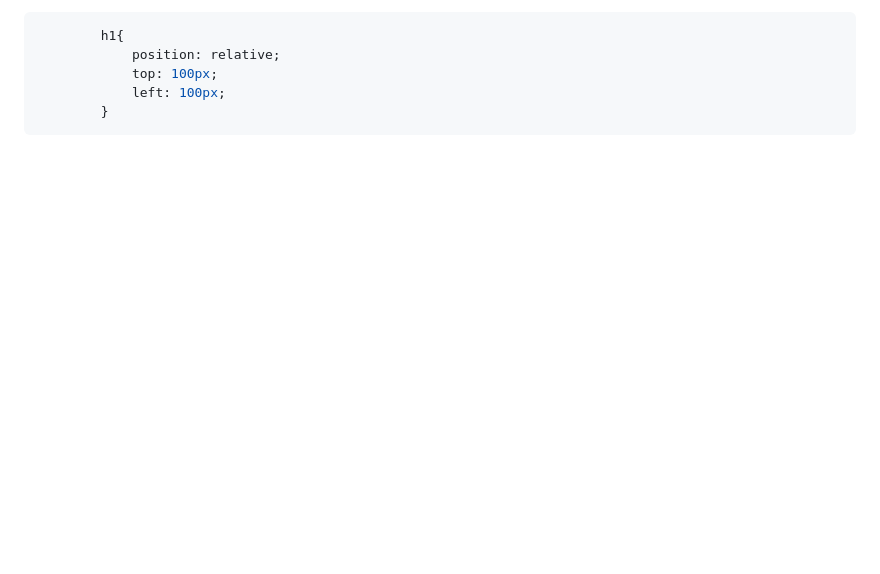
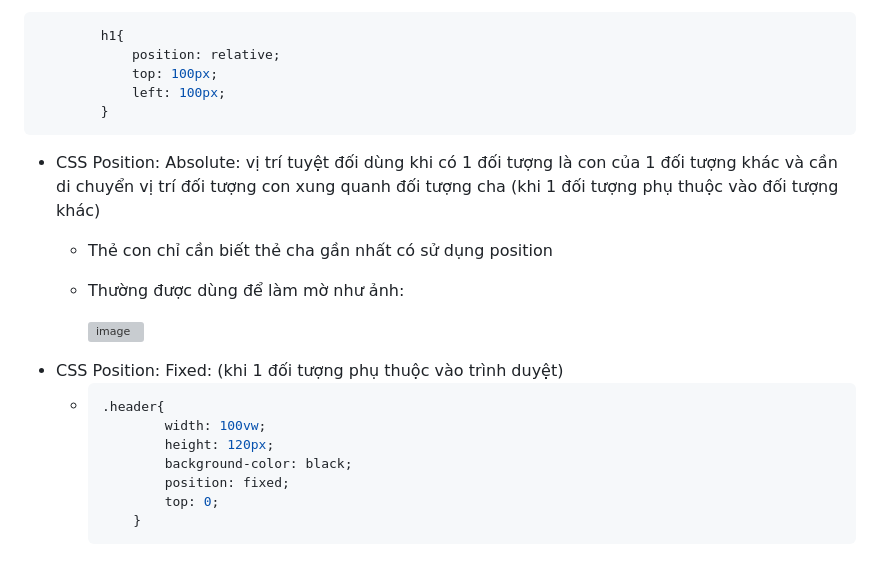
Before and after one commit to Mefuuuu/HTML-CSS, a Markdown page: README.md, the part around the change. Rendered like a GitHub page; blank space fills up the shorter version; grey boxes are pictures that could not be loaded.

````diff
--- a/README.md
+++ b/README.md
@@ -150,3 +150,18 @@ Gồm 3 cách:
             left: 100px;
         }
 ```
+- CSS Position: Absolute: vị trí tuyệt đối dùng khi có 1 đối tượng là con của 1 đối tượng khác và cần di chuyển vị trí đối tượng con xung quanh đối tượng cha (khi 1 đối tượng phụ thuộc vào đối tượng khác)
+  + Thẻ con chỉ cần biết thẻ cha gần nhất có sử dụng position
+  + Thường được dùng để làm mờ như ảnh:
+
+    ![image](https://github.com/Mefuuuu/HTML-CSS/assets/133778142/95550614-e645-48fc-86f4-2c66c54a12f7)
+- CSS Position: Fixed: (khi 1 đối tượng phụ thuộc vào trình duyệt)
+  + ```c
+    .header{
+            width: 100vw;
+            height: 120px;
+            background-color: black;
+            position: fixed;
+            top: 0;
+        }
+    ```
````
